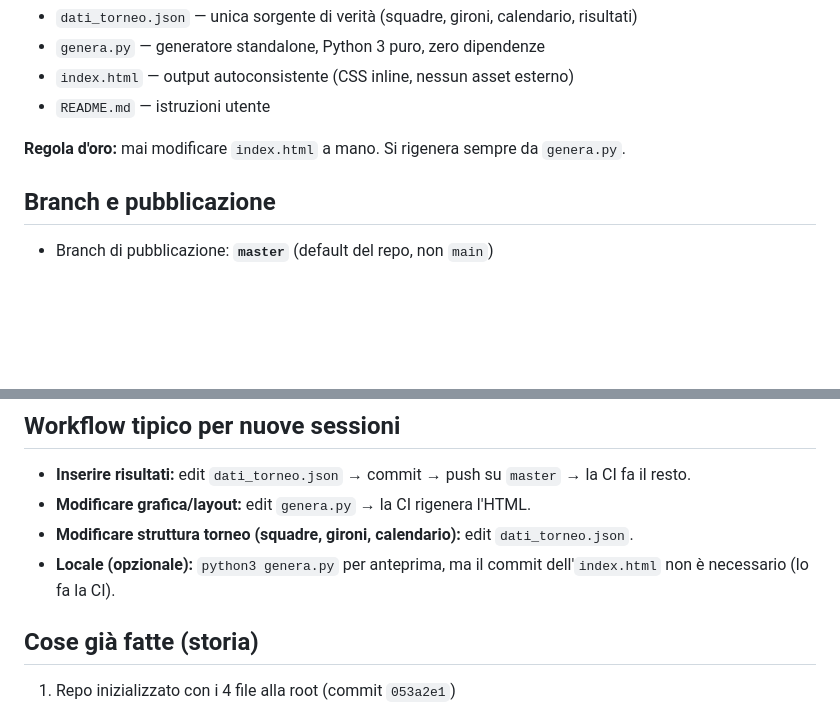
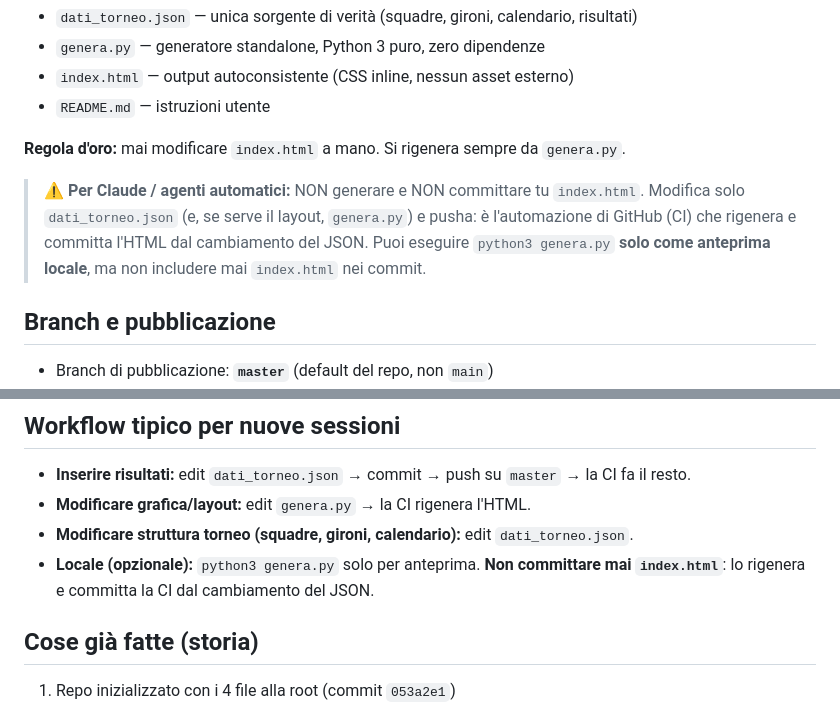
Before and after one commit to alecsal/torneo-rioni-3vs3, a Markdown page: CLAUDE.md, 2 parts joined by grey strips. Rendered like a GitHub page; blank space fills up the shorter version.

Commit message:
Documenta: l'index.html lo rigenera la CI, non va committato a mano
Chiarisce in CLAUDE.md che agenti/Claude devono modificare solo
dati_torneo.json (o genera.py) e pushare; la GitHub Action rigenera e
committa index.html dal cambiamento del JSON.

https://claude.ai/code/session_01MzFZepFQpCSzo74WWaewf4

```diff
--- a/CLAUDE.md
+++ b/CLAUDE.md
@@ -17,6 +17,12 @@ dati_torneo.json  →  genera.py  →  index.html
 - `README.md` — istruzioni utente
 
 **Regola d'oro:** mai modificare `index.html` a mano. Si rigenera sempre da `genera.py`.
+
+> ⚠️ **Per Claude / agenti automatici:** NON generare e NON committare tu `index.html`.
+> Modifica solo `dati_torneo.json` (e, se serve il layout, `genera.py`) e pusha: è
+> l'automazione di GitHub (CI) che rigenera e committa l'HTML dal cambiamento del JSON.
+> Puoi eseguire `python3 genera.py` **solo come anteprima locale**, ma non includere
+> mai `index.html` nei commit.
 
 ## Branch e pubblicazione
 
@@ -71,7 +77,7 @@ si tocca il template dentro `genera.py` (non l'HTML).
 - **Inserire risultati:** edit `dati_torneo.json` → commit → push su `master` → la CI fa il resto.
 - **Modificare grafica/layout:** edit `genera.py` → la CI rigenera l'HTML.
 - **Modificare struttura torneo (squadre, gironi, calendario):** edit `dati_torneo.json`.
-- **Locale (opzionale):** `python3 genera.py` per anteprima, ma il commit dell'`index.html` non è necessario (lo fa la CI).
+- **Locale (opzionale):** `python3 genera.py` solo per anteprima. **Non committare mai `index.html`**: lo rigenera e committa la CI dal cambiamento del JSON.
 
 ## Cose già fatte (storia)
 
```
